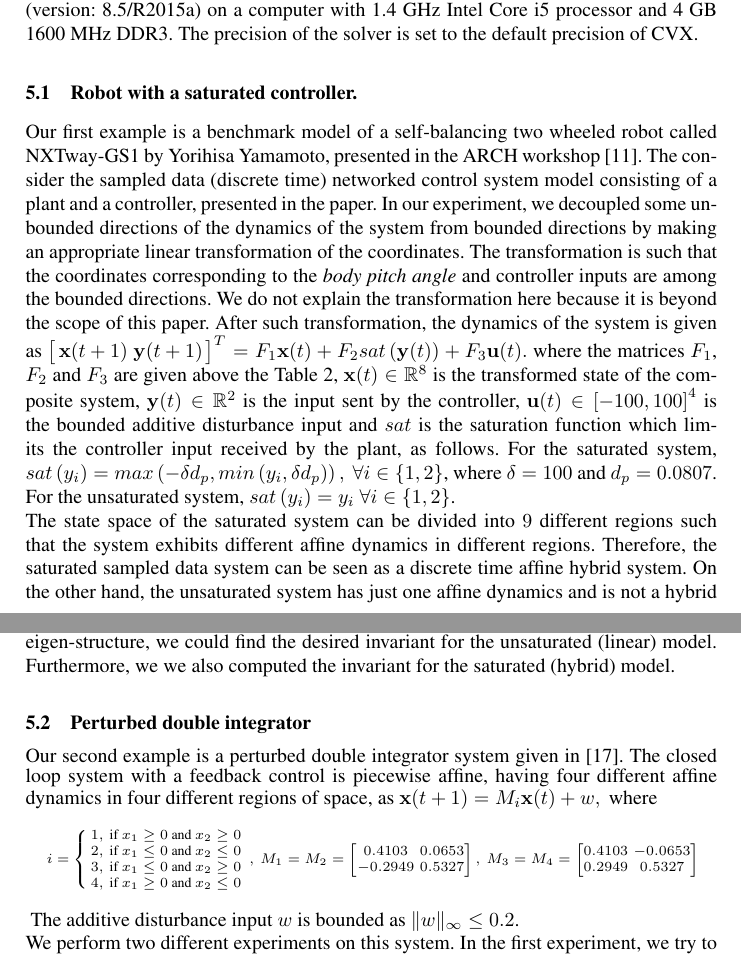
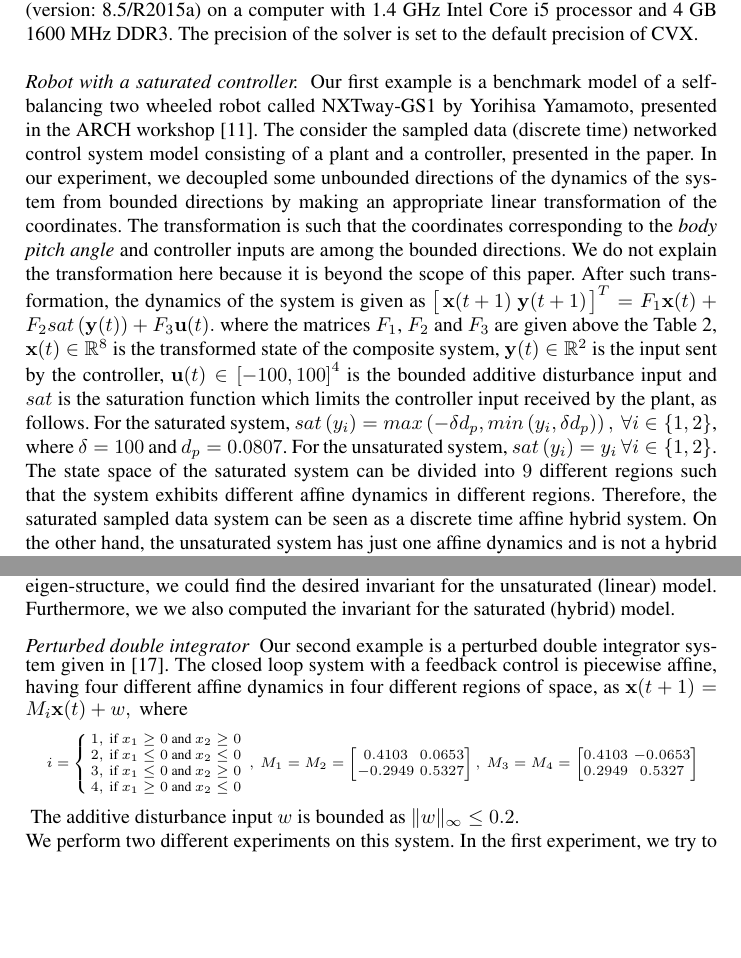
Before and after one commit to asarvind/ComplexZonotope, a LaTeX paper (LinHybridSystem/report/main.tex, which reads LinHybridSystem/report/benchmarks.tex): two parts of pages 11 and 12 of 18 before the commit and two parts of pages 11 and 12 of 17 after it, joined at a grey line, cut so that both start at the same text, the shorter picture padded with empty space. Compiled offline with pdfLaTeX.

Commit message:
thao changed acz

```diff
--- a/LinHybridSystem/report/benchmarks.tex
+++ b/LinHybridSystem/report/benchmarks.tex
@@ -9,7 +9,7 @@ CVX (version 2.1) with MOSEK solver (version 7.1) and Matlab (version:
 precision of CVX.
 
 
-\subsection{Robot with a saturated controller.}  Our first example is a benchmark
+\paragraph{Robot with a saturated controller.}  Our first example is a benchmark
 model of a self-balancing two wheeled robot called NXTway-GS1 by
 Yorihisa Yamamoto, presented in the ARCH
 workshop~\cite{heinz2014benchmark}.  The consider the sampled data
@@ -520,7 +520,7 @@ $1.571-\epsilon:$ & \multirow{2}{*}{n/a}\\
 %% \end{table}
 
 %
-\subsection{Perturbed double integrator}
+\paragraph{Perturbed double integrator}
 Our second example is a perturbed double integrator system given
 in~\cite{rakovic2004computation}.  The closed loop system with a
 feedback control is piecewise affine, having four different affine
--- a/LinHybridSystem/report/main.tex
+++ b/LinHybridSystem/report/main.tex
@@ -16,14 +16,14 @@
 \usepackage{caption}
 \usepackage{cite}
 \usepackage{relsize}
-\usepackage{natbib}
+%\usepackage{natbib}
 
 \setlength{\itemsep}{0ex}
 \setlength{\parsep}{0.2ex}
 \setlength{\parskip}{0ex}
 \setlength{\partopsep}{0.5ex}
 \setlength{\parindent}{0pt}
-\setlength{\bibsep}{0.0pt}
+%\setlength{\bibsep}{0.0pt}
 
 
 % Input macros
```
Also changed, not shown: LinHybridSystem/report/benchmarks.tex (2 more changed lines), LinHybridSystem/report/main.tex (5 more changed lines).
